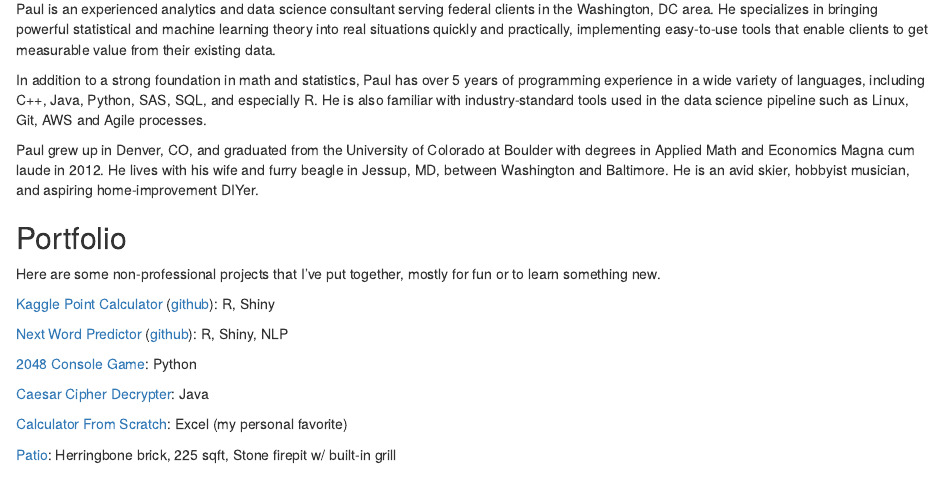
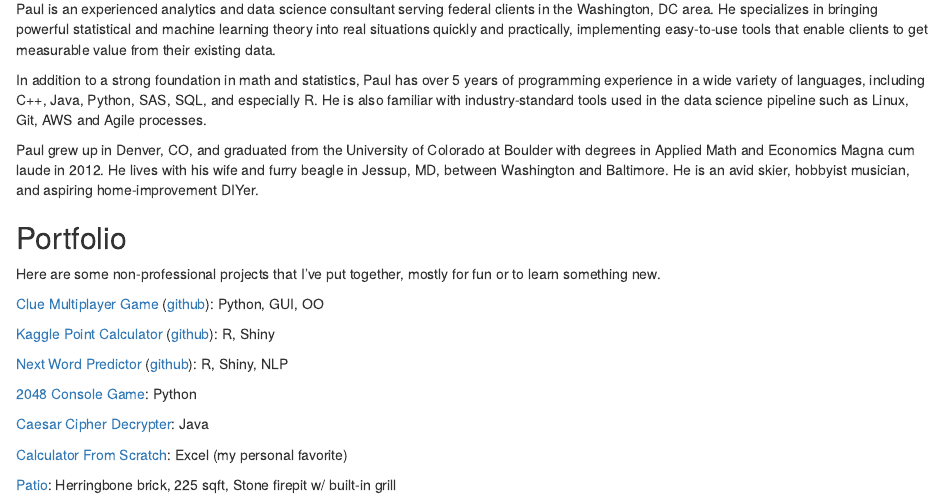
Before and after one commit to pfornia/portfolio_wrapper, an R Markdown document (index.rmd): the page in a window 1100 px wide, from 160 px down. Rendered offline with R 4.5, knitr and Pandoc, with nearby package versions.

Commit message:
added clue python project to portfolio

```diff
--- a/index.rmd
+++ b/index.rmd
@@ -21,6 +21,8 @@ Paul grew up in Denver, CO, and graduated from the University of Colorado at Bou
 
 Here are some non-professional projects that I've put together, mostly for fun or to learn something new.
 
+[Clue Multiplayer Game](https://www.youtube.com/edit?o=U&video_id=zvuOLRJWVi0) ([github](https://github.com/pfornia/battleware)): Python, GUI, OO
+
 [Kaggle Point Calculator](https://paulfornia.shinyapps.io/Data_Products_Project_v2/) ([github](https://github.com/pfornia/kaggle_points_calculator)): R, Shiny
 
 [Next Word Predictor](https://paulfornia.shinyapps.io/Capstone_v3/) ([github](https://github.com/pfornia/next_word_predictor)): R, Shiny, NLP
```
